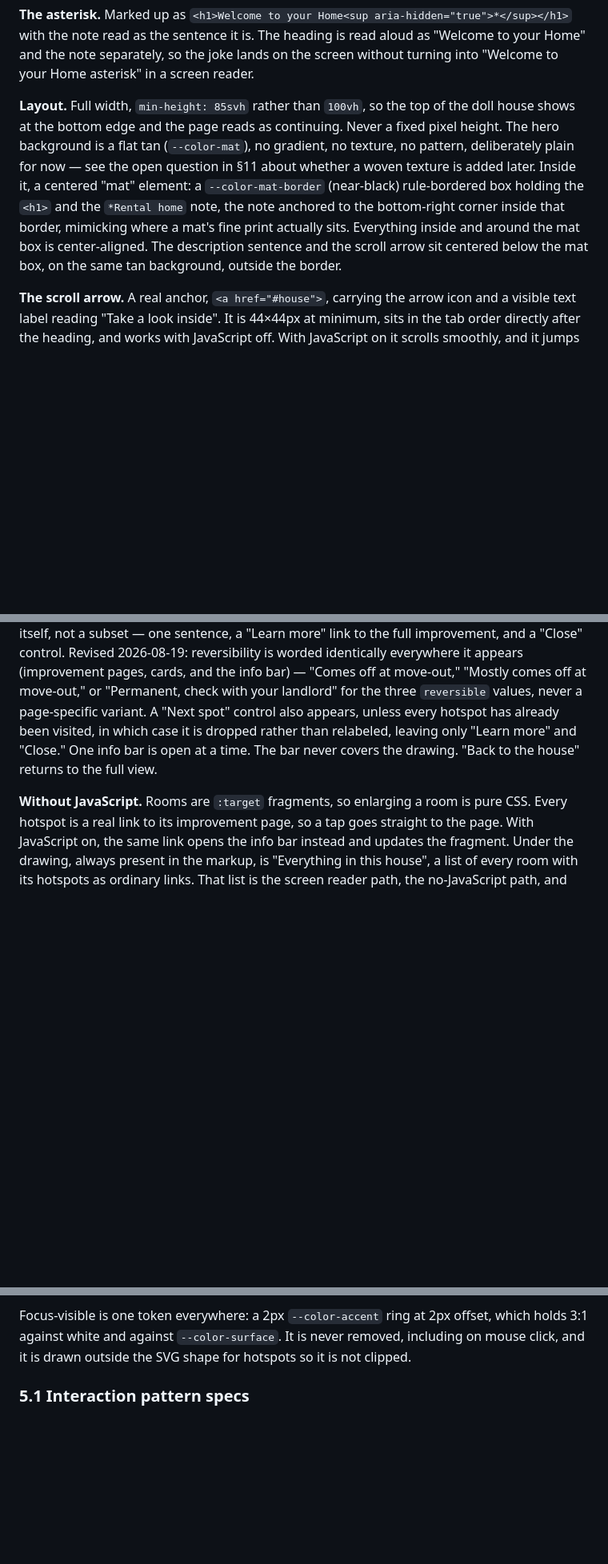
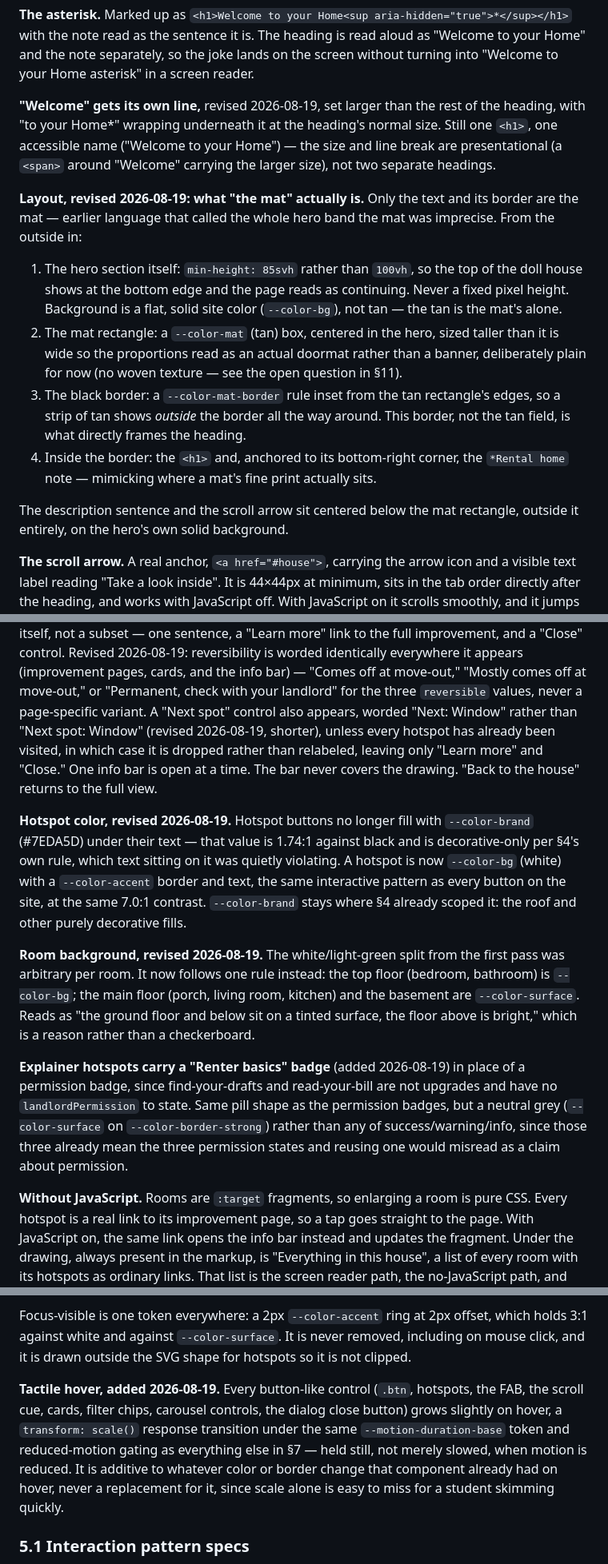
Before and after one commit to meganklu/rental-energy-hanover, a Markdown page: DESIGN.md, 3 parts joined by grey strips. Shown at 80% size. GitHub-like rendering; blank space fills up the shorter version.

```diff
--- a/DESIGN.md
+++ b/DESIGN.md
@@ -186,15 +186,28 @@ the note read as the sentence it is. The heading is read aloud as "Welcome to yo
 note separately, so the joke lands on the screen without turning into "Welcome to your Home
 asterisk" in a screen reader.
 
-**Layout.** Full width, `min-height: 85svh` rather than `100vh`, so the top of the doll house shows
-at the bottom edge and the page reads as continuing. Never a fixed pixel height. The hero
-background is a flat tan (`--color-mat`), no gradient, no texture, no pattern, deliberately plain
-for now — see the open question in §11 about whether a woven texture is added later. Inside it, a
-centered "mat" element: a `--color-mat-border` (near-black) rule-bordered box holding the `<h1>`
-and the `*Rental home` note, the note anchored to the bottom-right corner inside that border,
-mimicking where a mat's fine print actually sits. Everything inside and around the mat box is
-center-aligned. The description sentence and the scroll arrow sit centered below the mat box, on
-the same tan background, outside the border.
+**"Welcome" gets its own line,** revised 2026-08-19, set larger than the rest of the heading, with
+"to your Home\*" wrapping underneath it at the heading's normal size. Still one `<h1>`, one
+accessible name ("Welcome to your Home") — the size and line break are presentational (a `<span>`
+around "Welcome" carrying the larger size), not two separate headings.
+
+**Layout, revised 2026-08-19: what "the mat" actually is.** Only the text and its border are the
+mat — earlier language that called the whole hero band the mat was imprecise. From the outside in:
+
+1. The hero section itself: `min-height: 85svh` rather than `100vh`, so the top of the doll house
+   shows at the bottom edge and the page reads as continuing. Never a fixed pixel height.
+   Background is a flat, solid site color (`--color-bg`), not tan — the tan is the mat's alone.
+2. The mat rectangle: a `--color-mat` (tan) box, centered in the hero, sized taller than it is
+   wide so the proportions read as an actual doormat rather than a banner, deliberately plain for
+   now (no woven texture — see the open question in §11).
+3. The black border: a `--color-mat-border` rule inset from the tan rectangle's edges, so a strip
+   of tan shows *outside* the border all the way around. This border, not the tan field, is what
+   directly frames the heading.
+4. Inside the border: the `<h1>` and, anchored to its bottom-right corner, the `*Rental home` note
+   — mimicking where a mat's fine print actually sits.
+
+The description sentence and the scroll arrow sit centered below the mat rectangle, outside it
+entirely, on the hero's own solid background.
 
 **The scroll arrow.** A real anchor, `<a href="#house">`, carrying the arrow icon and a visible
 text label reading "Take a look inside". It is 44×44px at minimum, sits in the tab order directly
@@ -282,9 +301,30 @@ subset — one sentence, a "Learn more" link to the full improvement, and a "Clo
 Revised 2026-08-19: reversibility is worded identically everywhere it appears (improvement pages,
 cards, and the info bar) — "Comes off at move-out," "Mostly comes off at move-out," or "Permanent,
 check with your landlord" for the three `reversible` values, never a page-specific variant. A
-"Next spot" control also appears, unless every hotspot has already been visited, in which case it
-is dropped rather than relabeled, leaving only "Learn more" and "Close." One info bar is open at a
-time. The bar never covers the drawing. "Back to the house" returns to the full view.
+"Next spot" control also appears, worded "Next: Window" rather than "Next spot: Window" (revised
+2026-08-19, shorter), unless every hotspot has already been visited, in which case it is dropped
+rather than relabeled, leaving only "Learn more" and "Close." One info bar is open at a time. The
+bar never covers the drawing. "Back to the house" returns to the full view.
+
+**Hotspot color, revised 2026-08-19.** Hotspot buttons no longer fill with `--color-brand`
+(#7EDA5D) under their text — that value is 1.74:1 against black and is decorative-only per §4's
+own rule, which text sitting on it was quietly violating. A hotspot is now `--color-bg` (white)
+with a `--color-accent` border and text, the same interactive pattern as every button on the
+site, at the same 7.0:1 contrast. `--color-brand` stays where §4 already scoped it: the roof and
+other purely decorative fills.
+
+**Room background, revised 2026-08-19.** The white/light-green split from the first pass was
+arbitrary per room. It now follows one rule instead: the top floor (bedroom, bathroom) is
+`--color-bg`; the main floor (porch, living room, kitchen) and the basement are `--color-surface`.
+Reads as "the ground floor and below sit on a tinted surface, the floor above is bright," which is
+a reason rather than a checkerboard.
+
+**Explainer hotspots carry a "Renter basics" badge** (added 2026-08-19) in place of a permission
+badge, since find-your-drafts and read-your-bill are not upgrades and have no
+`landlordPermission` to state. Same pill shape as the permission badges, but a neutral grey
+(`--color-surface` on `--color-border-strong`) rather than any of success/warning/info, since
+those three already mean the three permission states and reusing one would misread as a claim
+about permission.
 
 **Without JavaScript.** Rooms are `:target` fragments, so enlarging a room is pure CSS. Every
 hotspot is a real link to its improvement page, so a tap goes straight to the page. With JavaScript
@@ -548,6 +613,13 @@ loading, error, empty.
 Focus-visible is one token everywhere: a 2px `--color-accent` ring at 2px offset, which holds 3:1
 against white and against `--color-surface`. It is never removed, including on mouse click, and it
 is drawn outside the SVG shape for hotspots so it is not clipped.
+
+**Tactile hover, added 2026-08-19.** Every button-like control (`.btn`, hotspots, the FAB, the
+scroll cue, cards, filter chips, carousel controls, the dialog close button) grows slightly on
+hover, a `transform: scale()` response transition under the same `--motion-duration-base` token
+and reduced-motion gating as everything else in §7 — held still, not merely slowed, when motion is
+reduced. It is additive to whatever color or border change that component already had on hover,
+never a replacement for it, since scale alone is easy to miss for a student skimming quickly.
 
 ### 5.1 Interaction pattern specs
 
```
Also changed, not shown: other parts of DESIGN.md (+42 -11 lines).
